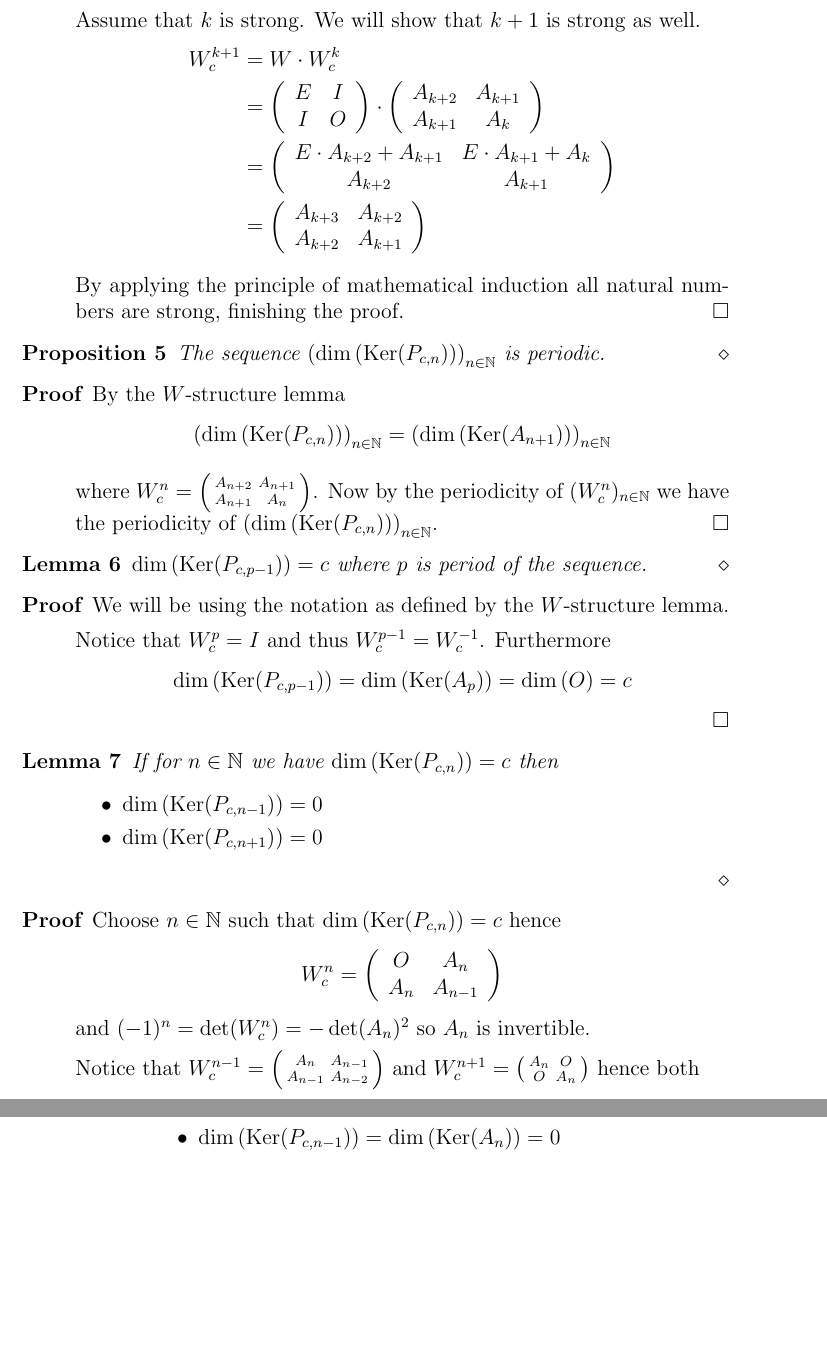
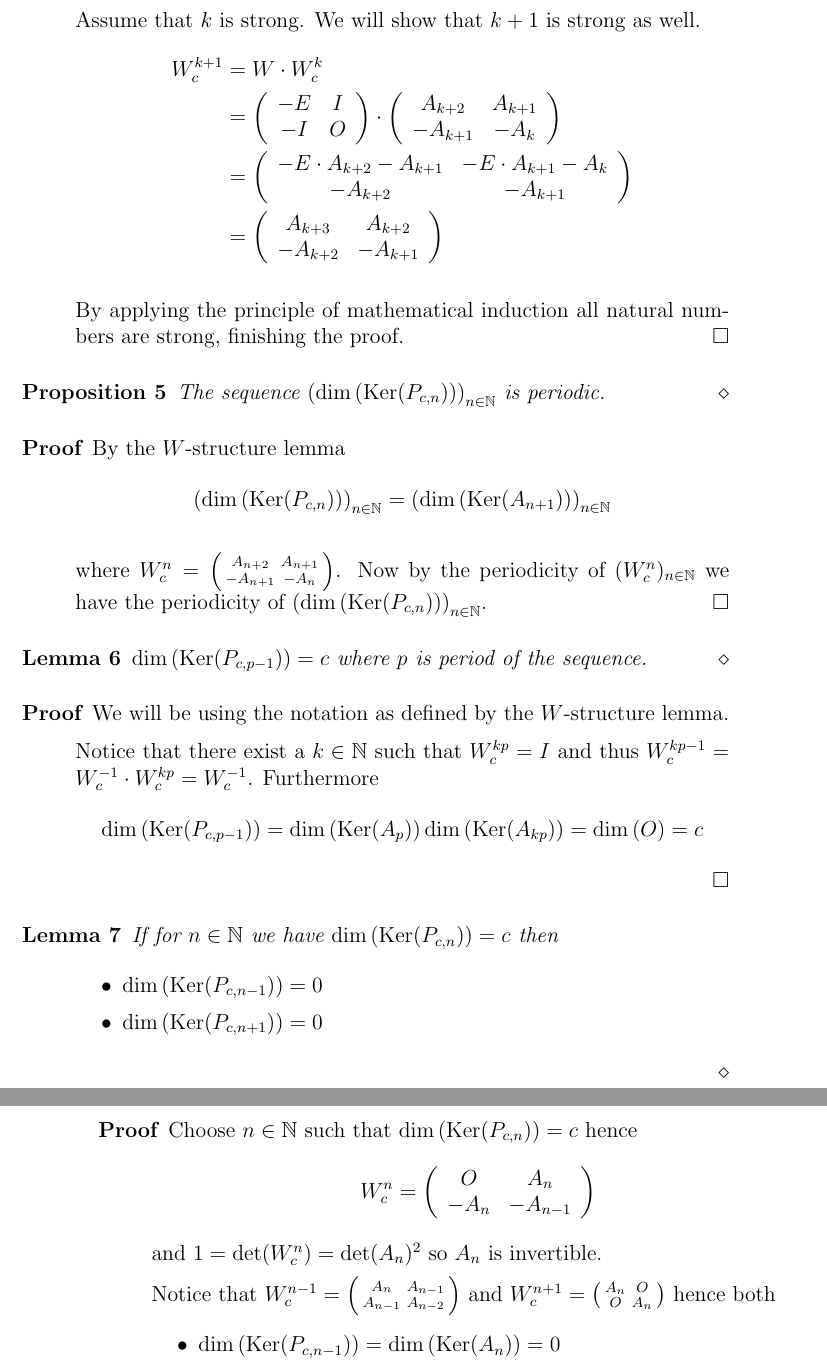
Before and after one commit to dvberkel/mathematics-articles, a LaTeX paper (articles/lightsout/periodicity/periodicity.tex, which reads articles/lightsout/periodicity/content/periodicity.tex): two parts of pages 3 and 4 of 4, joined at a grey line, cut so that both start at the same text, the shorter picture padded with empty space. Compiled offline with pdfLaTeX.

Commit message:
there was a minus hidding in q=2

```diff
--- a/articles/lightsout/periodicity/content/periodicity.tex
+++ b/articles/lightsout/periodicity/content/periodicity.tex
@@ -139,29 +139,29 @@ E_{c} := \left(
   & =
   \left(
   \begin{array}{cc}
-    E & I \\
-    I & O \\
+    -E & I \\
+    -I & O \\
   \end{array}
   \right)
   \cdot
   \left(
   \begin{array}{cc}
-    A_{k+2} & A_{k+1} \\
-    A_{k+1} & A_{k}   \\
+     A_{k+2} &  A_{k+1} \\
+    -A_{k+1} & -A_{k}   \\
   \end{array}
   \right) \\
   & =
   \left(
   \begin{array}{cc}
-    E \cdot A_{k+2}  + A_{k+1} & E \cdot A_{k+1} + A_{k} \\
-    A_{k+2}                   & A_{k+1}                \\
+    -E \cdot A_{k+2} - A_{k+1} & -E \cdot A_{k+1} - A_{k} \\
+    -A_{k+2}                  & -A_{k+1}                 \\
   \end{array}
   \right) \\
   & =
   \left(
   \begin{array}{cc}
-    A_{k+3} & A_{k+2} \\
-    A_{k+2} & A_{k+1} \\
+     A_{k+3} &  A_{k+2} \\
+    -A_{k+2} & -A_{k+1} \\
   \end{array}
   \right) \\
   \end{aligned}
@@ -184,7 +184,7 @@ E_{c} := \left(
   \left(\dim\left(\Ker(A_{n+1})\right)\right)_{n\in\N}
   \]
 
-  where $W_{c}^{n}=\left(\begin{smallmatrix} A_{n+2} & A_{n+1}  \\ A_{n+1} & A_{n} \\\end{smallmatrix}\right)$.
+  where $W_{c}^{n}=\left(\begin{smallmatrix} A_{n+2} & A_{n+1}  \\ -A_{n+1} & -A_{n} \\\end{smallmatrix}\right)$.
   Now  by the periodicity of $(W_{c}^{n})_{n\in\N}$ we have the
   periodicity of
   $\left(\dim\left(\Ker(P_{c,n})\right)\right)_{n\in\N}$.
@@ -197,12 +197,14 @@ E_{c} := \left(
 \begin{proof}
   We will be using the notation as defined by the $W$-structure lemma.
 
-  Notice that $W_{c}^{p} = I$ and thus $W_{c}^{p-1} = W_{c}^{-1}$.
+  Notice that there exist a $k\in\N$ such that $W_{c}^{kp} = I$ and
+  thus $W_{c}^{kp-1} = W_{c}^{-1} \cdot W_{c}^{kp} = W_{c}^{-1}$.
   Furthermore
   \[
   \dim\left(\Ker(P_{c,p-1})\right)
   =
-  \dim\left(\Ker(A_{p})\right) = \dim\left(O\right)
+  \dim\left(\Ker(A_{p})\right)
+  \dim\left(\Ker(A_{kp})\right) = \dim\left(O\right)
   = c
   \]
 \end{proof}
@@ -222,12 +224,12 @@ E_{c} := \left(
   =
   \left(
   \begin{array}{cc}
-    O & A_{n} \\
-    A_{n} & A_{n-1} \\
+     O    &  A_{n}  \\
+    -A_{n} & -A_{n-1} \\
   \end{array}
   \right)
   \]
-  and $(-1)^{n} = \det(W_{c}^{n}) = -\det(A_{n})^{2}$ so $A_{n}$ is
+  and $1 = \det(W_{c}^{n}) = \det(A_{n})^{2}$ so $A_{n}$ is
   invertible.
 
   Notice that
```
Also changed, not shown: articles/lightsout/periodicity/content/periodicity.tex (36 more changed lines).
